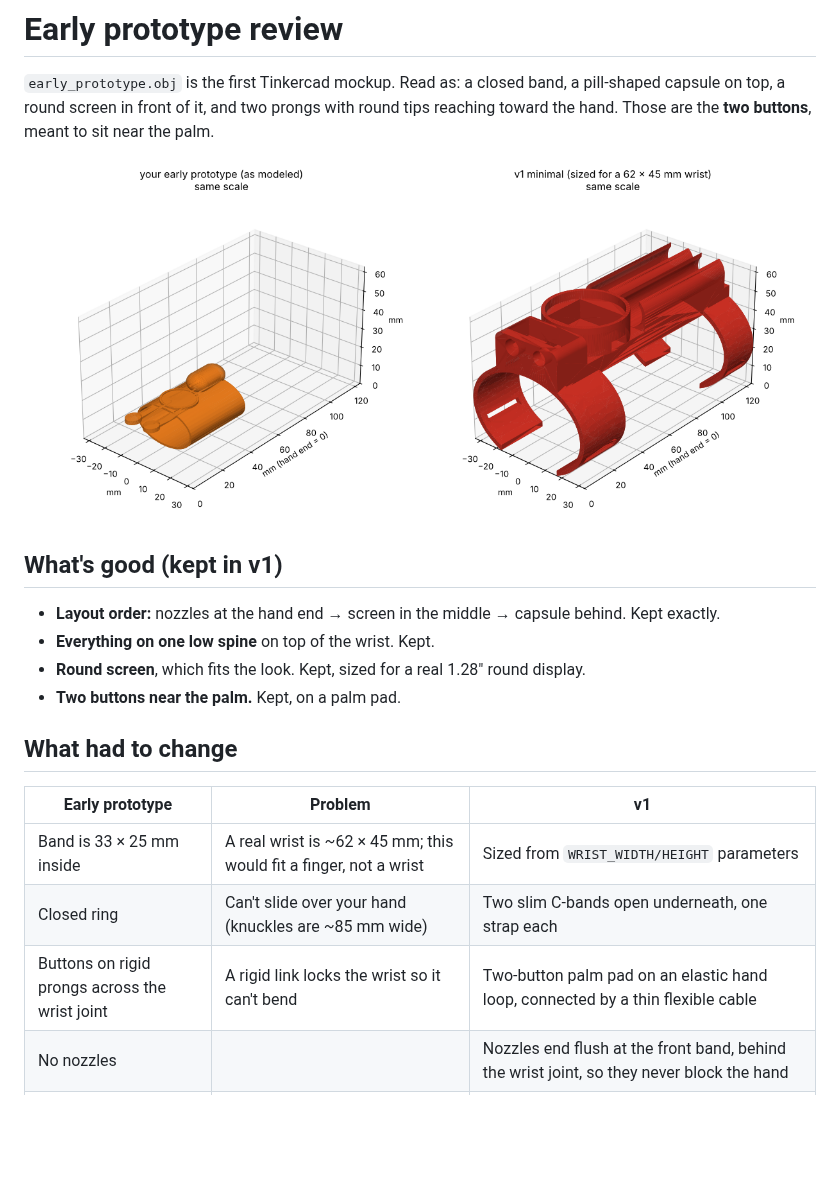
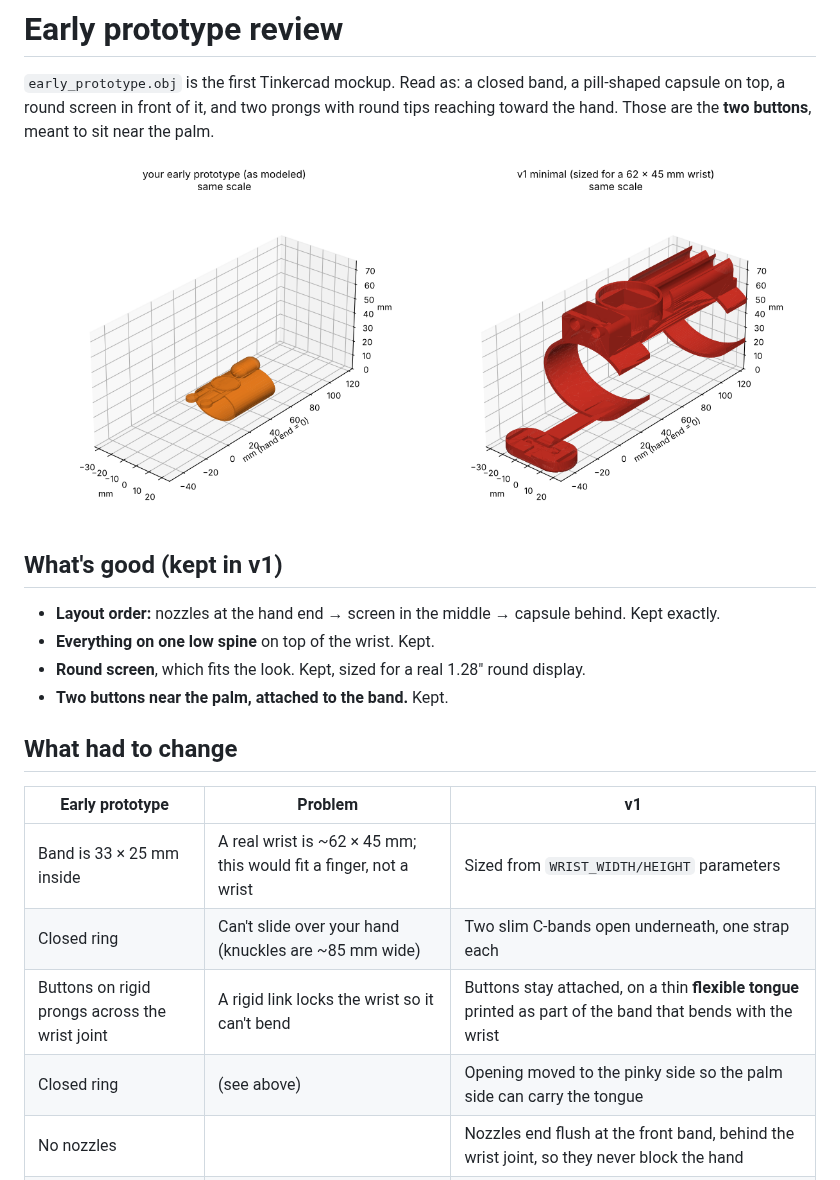
Before and after one commit to cobey396-maker/tom-holland, a Markdown page: cad/reference/README.md, the part around the change. Rendered like a GitHub page; pictures changed too: cad/preview/v1_vs_early_prototype.png; blank space fills up the shorter version.

```diff
--- a/cad/reference/README.md
+++ b/cad/reference/README.md
@@ -8,14 +8,15 @@
 - **Layout order:** nozzles at the hand end → screen in the middle → capsule behind. Kept exactly.
 - **Everything on one low spine** on top of the wrist. Kept.
 - **Round screen**, which fits the look. Kept, sized for a real 1.28" round display.
-- **Two buttons near the palm.** Kept, on a palm pad.
+- **Two buttons near the palm, attached to the band.** Kept.
 
 ## What had to change
 | Early prototype | Problem | v1 |
 |---|---|---|
 | Band is 33 × 25 mm inside | A real wrist is ~62 × 45 mm; this would fit a finger, not a wrist | Sized from `WRIST_WIDTH/HEIGHT` parameters |
 | Closed ring | Can't slide over your hand (knuckles are ~85 mm wide) | Two slim C-bands open underneath, one strap each |
-| Buttons on rigid prongs across the wrist joint | A rigid link locks the wrist so it can't bend | Two-button palm pad on an elastic hand loop, connected by a thin flexible cable |
+| Buttons on rigid prongs across the wrist joint | A rigid link locks the wrist so it can't bend | Buttons stay attached, on a thin **flexible tongue** printed as part of the band that bends with the wrist |
+| Closed ring | (see above) | Opening moved to the pinky side so the palm side can carry the tongue |
 | No nozzles | | Nozzles end flush at the front band, behind the wrist joint, so they never block the hand |
 | Capsule ~12 × 18 mm (~1.4 mL) | Simulator: ~0.4 s of string per refill | Two 14 × 60 mm capsules (~6.8 mL each): ~2 s / ~12 m of string with a piston |
 | Screen disc ~18 mm | Smallest real round displays are ~23 mm; electronics also need space | 40 mm boss: 36 mm display on top, ESP32 + battery underneath |
```
Also changed, not shown: cad/README.md (+6 -8 lines), docs/design-spec.md (+1 -1 lines), cad/preview/v1_palm_pad.png (deleted), cad/preview/v1_views.png, 4 other files.
